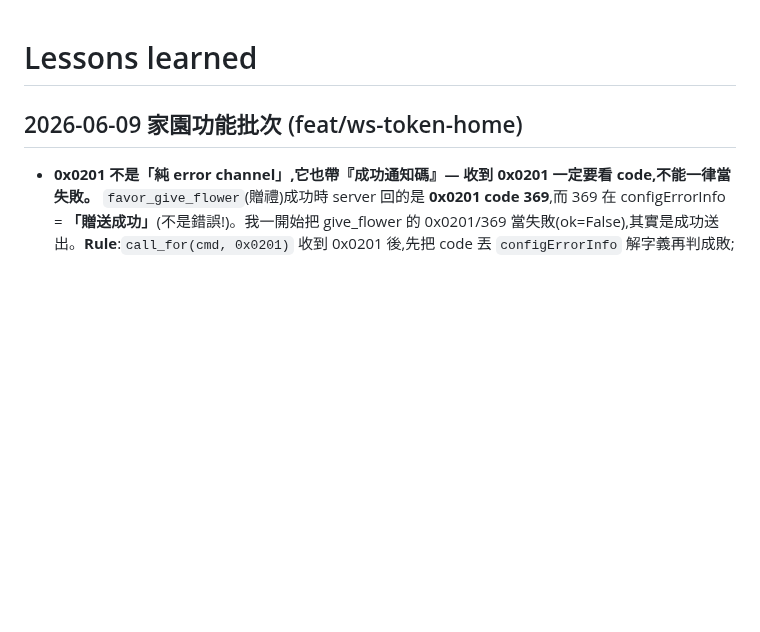
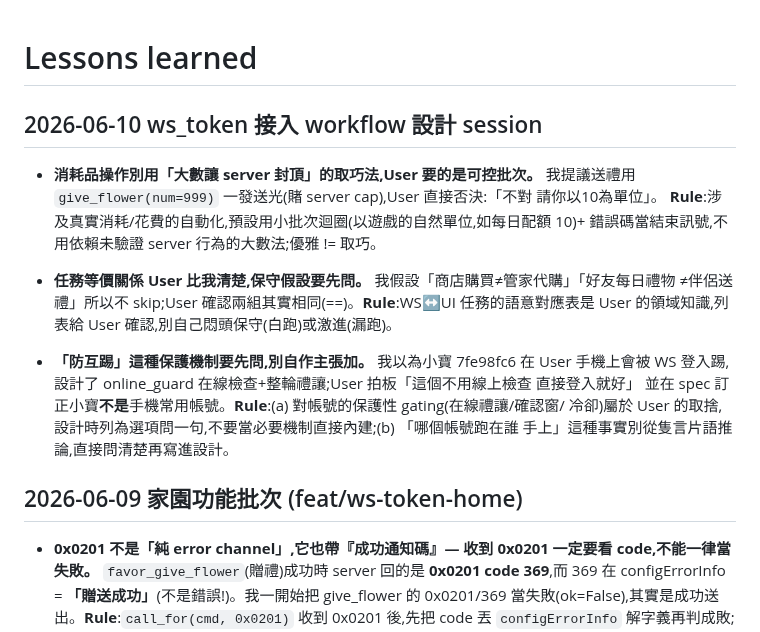
Before and after one commit to Eric25741629/ushroom-Hero, a Markdown page: tasks/lessons.md, the part around the change. GitHub-like rendering; blank space fills up the shorter version.

Commit message:
docs(spec): ws_token 接入主 workflow 設計 (兩階段 WS-first + skip表 + ADB lazy-refresh; 送禮以10為單位批次; 不做在線前置檢查)

```diff
--- a/tasks/lessons.md
+++ b/tasks/lessons.md
@@ -1,4 +1,21 @@
 # Lessons learned
+
+## 2026-06-10 ws_token 接入 workflow 設計 session
+
+- **消耗品操作別用「大數讓 server 封頂」的取巧法,User 要的是可控批次。** 我提議送禮用
+  `give_flower(num=999)` 一發送光(賭 server cap),User 直接否決:「不對 請你以10為單位」。
+  **Rule**:涉及真實消耗/花費的自動化,預設用小批次迴圈(以遊戲的自然單位,如每日配額 10)+
+  錯誤碼當結束訊號,不用依賴未驗證 server 行為的大數法;優雅 != 取巧。
+
+- **任務等價關係 User 比我清楚,保守假設要先問。** 我假設「商店購買≠管家代購」「好友每日禮物
+  ≠伴侶送禮」所以不 skip;User 確認兩組其實相同(==)。**Rule**:WS↔UI 任務的語意對應表是
+  User 的領域知識,列表給 User 確認,別自己悶頭保守(白跑)或激進(漏跑)。
+
+- **「防互踢」這種保護機制要先問,別自作主張加。** 我以為小寶 7fe98fc6 在 User 手機上會被
+  WS 登入踢,設計了 online_guard 在線檢查+整輪禮讓;User 拍板「這個不用線上檢查 直接登入就好」
+  並在 spec 訂正小寶**不是**手機常用帳號。**Rule**:(a) 對帳號的保護性 gating(在線禮讓/確認窗/
+  冷卻)屬於 User 的取捨,設計時列為選項問一句,不要當必要機制直接內建;(b) 「哪個帳號跑在誰
+  手上」這種事實別從隻言片語推論,直接問清楚再寫進設計。
 
 ## 2026-06-09 家園功能批次 (feat/ws-token-home)
 
```
Also changed, not shown: 1 other file.
